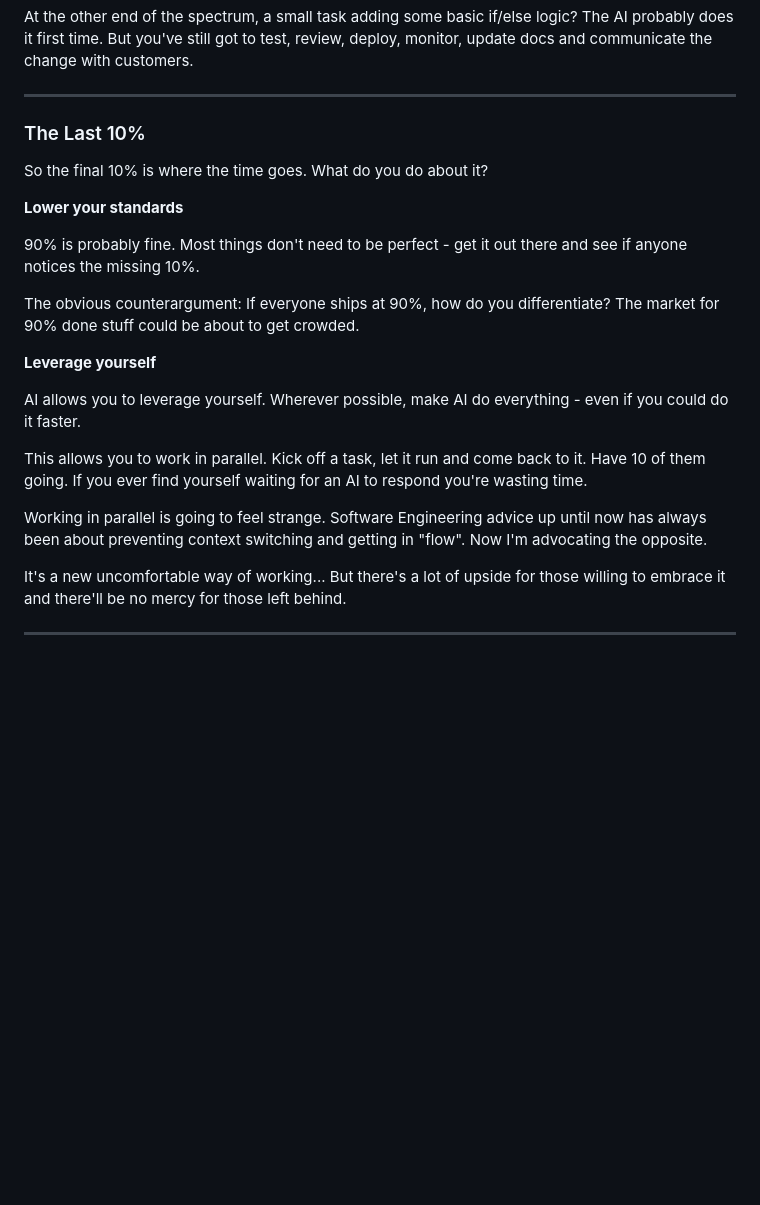
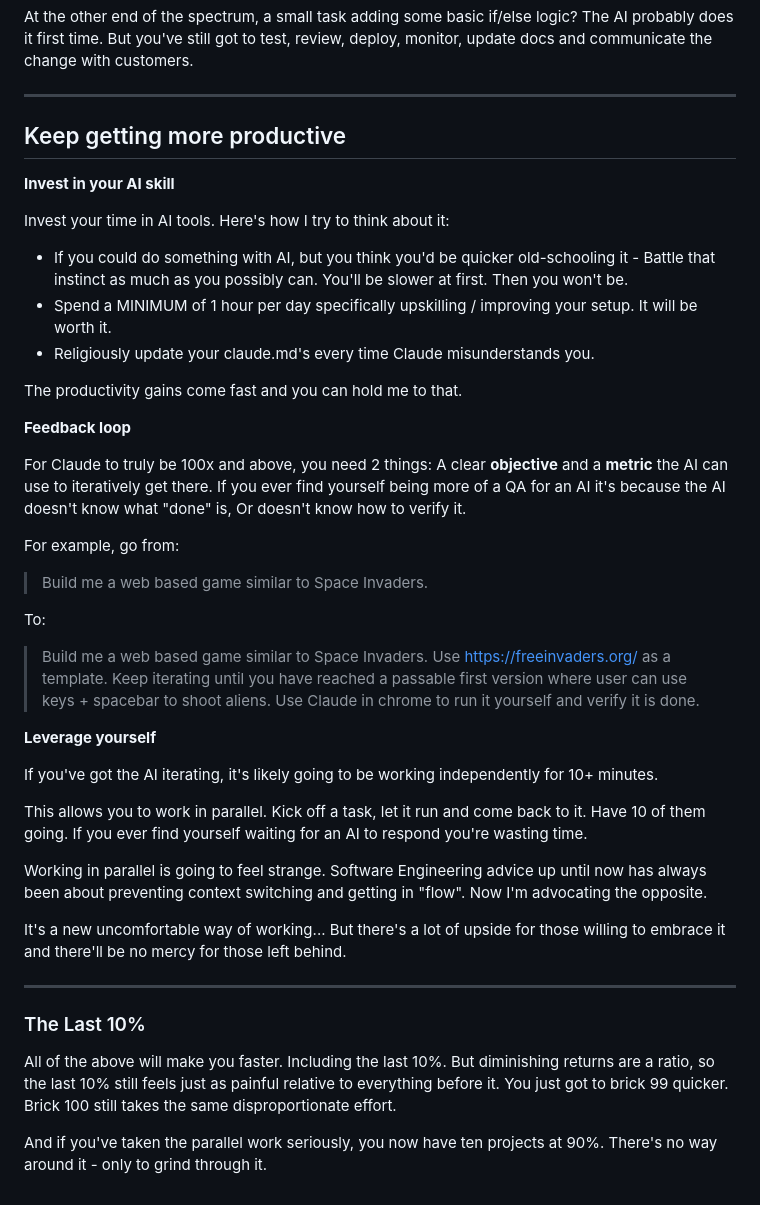
Before and after one commit to ttollers/tomtoll, a Markdown page: vault/why-ai-gets-you-to-90.md, the part around the change. GitHub-like rendering; blank space fills up the shorter version.

```diff
--- a/vault/why-ai-gets-you-to-90.md
+++ b/vault/why-ai-gets-you-to-90.md
@@ -55,19 +55,31 @@ At the other end of the spectrum, a small task adding some basic if/else logic?
 
 ---
 
-### The Last 10%
+## Keep getting more productive
 
-So the final 10% is where the time goes. What do you do about it?
+**Invest in your AI skill**
 
-**Lower your standards**
+Invest your time in AI tools. Here's how I try to think about it:
 
-90% is probably fine. Most things don't need to be perfect - get it out there and see if anyone notices the missing 10%.
+- If you could do something with AI, but you think you'd be quicker old-schooling it - Battle that instinct as much as you possibly can. You'll be slower at first. Then you won't be.
+- Spend a MINIMUM of 1 hour per day specifically upskilling / improving your setup. It will be worth it.
+- Religiously update your claude.md's every time Claude misunderstands you.
 
-The obvious counterargument: If everyone ships at 90%, how do you differentiate? The market for 90% done stuff could be about to get crowded.
+The productivity gains come fast and you can hold me to that.
+
+**Feedback loop**
+
+For Claude to truly be 100x and above, you need 2 things: A clear **objective** and a **metric** the AI can use to iteratively get there. If you ever find yourself being more of a QA for an AI it's because the AI doesn't know what "done" is, Or doesn't know how to verify it.
+
+For example, go from:
+>Build me a web based game similar to Space Invaders.
+
+To:
+>Build me a web based game similar to Space Invaders. Use https://freeinvaders.org/ as a template. Keep iterating until you have reached a passable first version where user can use keys + spacebar to shoot aliens. Use Claude in chrome to run it yourself and verify it is done.
 
 **Leverage yourself**
 
-AI allows you to leverage yourself. Wherever possible, make AI do everything - even if you could do it faster.
+If you've got the AI iterating, it's likely going to be working independently for 10+ minutes.
 
 This allows you to work in parallel. Kick off a task, let it run and come back to it. Have 10 of them going. If you ever find yourself waiting for an AI to respond you're wasting time.
 
@@ -76,3 +88,9 @@ Working in parallel is going to feel strange. Software Engineering advice up unt
 It's a new uncomfortable way of working... But there's a lot of upside for those willing to embrace it and there'll be no mercy for those left behind.
 
 ---
+
+### The Last 10%
+
+All of the above will make you faster. Including the last 10%. But diminishing returns are a ratio, so the last 10% still feels just as painful relative to everything before it. You just got to brick 99 quicker. Brick 100 still takes the same disproportionate effort.
+
+And if you've taken the parallel work seriously, you now have ten projects at 90%. There's no way around it - only to grind through it.
```
Also changed, not shown: .claude/agents/ai-voice-scrubber.md (added, +94 -0 lines).
